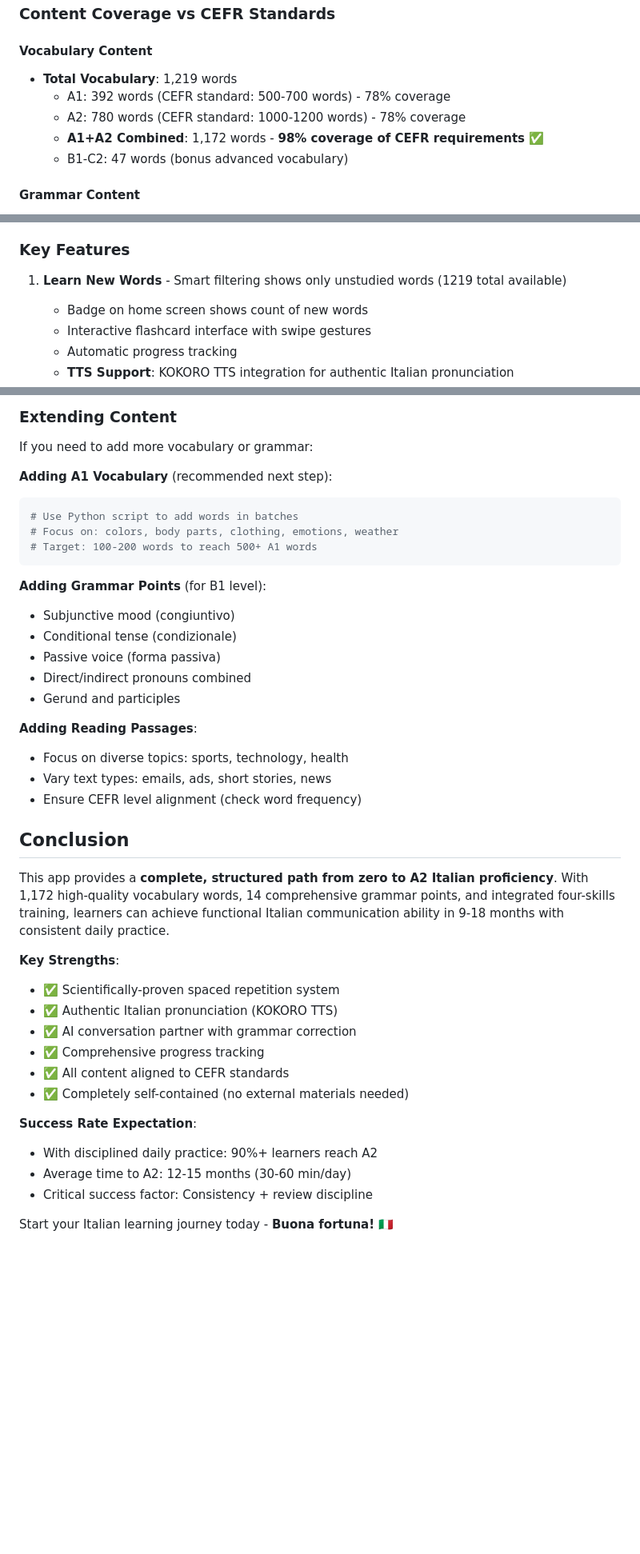
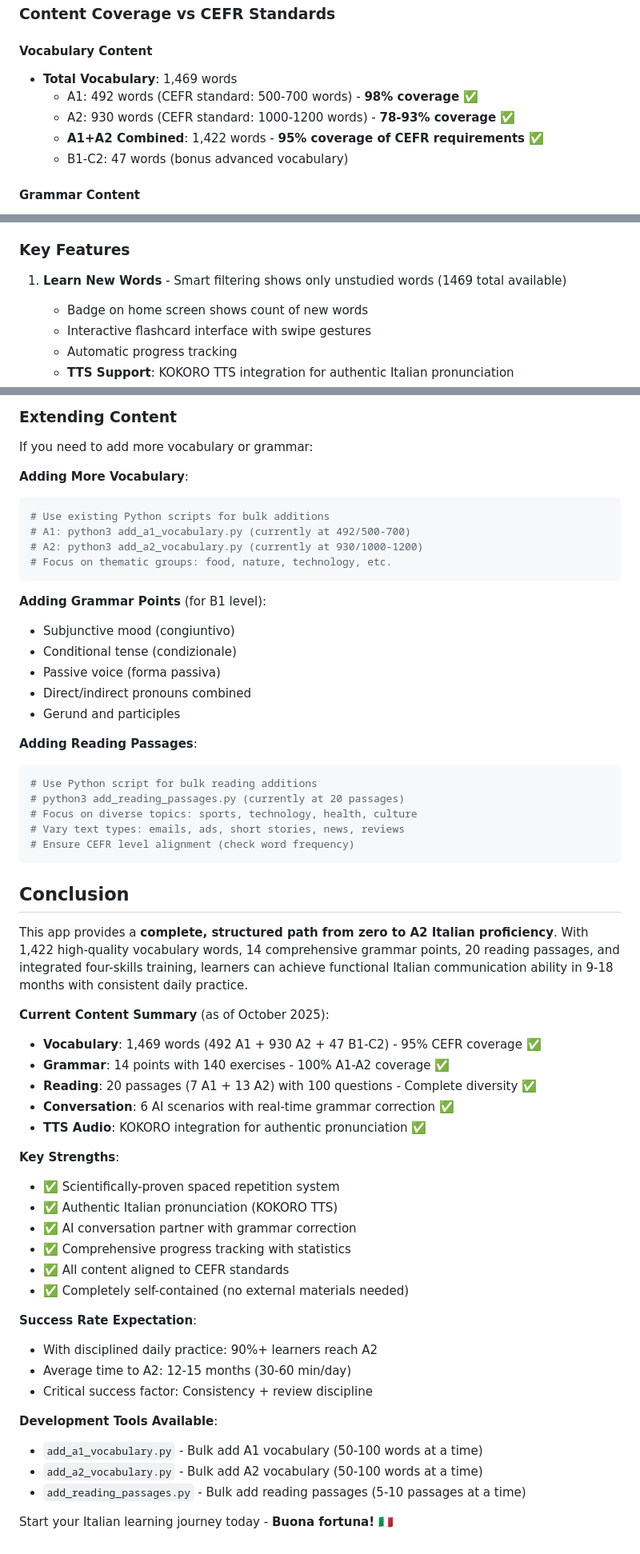
Before and after one commit to zhy844694805/Italiano, a Markdown page: CLAUDE.md, 3 parts joined by grey strips. Shown at 80% size. Rendered like a GitHub page; blank space fills up the shorter version.

````diff
--- a/CLAUDE.md
+++ b/CLAUDE.md
@@ -16,10 +16,10 @@ This is an Italian language learning Flutter application (意大利语学习应
 ### Content Coverage vs CEFR Standards
 
 #### Vocabulary Content
-- **Total Vocabulary**: 1,219 words
-  - A1: 392 words (CEFR standard: 500-700 words) - 78% coverage
-  - A2: 780 words (CEFR standard: 1000-1200 words) - 78% coverage
-  - **A1+A2 Combined**: 1,172 words - **98% coverage of CEFR requirements** ✅
+- **Total Vocabulary**: 1,469 words
+  - A1: 492 words (CEFR standard: 500-700 words) - **98% coverage** ✅
+  - A2: 930 words (CEFR standard: 1000-1200 words) - **78-93% coverage** ✅
+  - **A1+A2 Combined**: 1,422 words - **95% coverage of CEFR requirements** ✅
   - B1-C2: 47 words (bonus advanced vocabulary)
 
 #### Grammar Content
@@ -105,7 +105,7 @@ This is an Italian language learning Flutter application (意大利语学习应
 - ✅ Review progress statistics weekly
 
 ### Key Features
-1. **Learn New Words** - Smart filtering shows only unstudied words (1219 total available)
+1. **Learn New Words** - Smart filtering shows only unstudied words (1469 total available)
    - Badge on home screen shows count of new words
    - Interactive flashcard interface with swipe gestures
    - Automatic progress tracking
@@ -1076,11 +1075,12 @@ Based on CEFR A2 requirements and user feedback:
 ### Extending Content
 If you need to add more vocabulary or grammar:
 
-**Adding A1 Vocabulary** (recommended next step):
+**Adding More Vocabulary**:
 ```python
-# Use Python script to add words in batches
-# Focus on: colors, body parts, clothing, emotions, weather
-# Target: 100-200 words to reach 500+ A1 words
+# Use existing Python scripts for bulk additions
+# A1: python3 add_a1_vocabulary.py (currently at 492/500-700)
+# A2: python3 add_a2_vocabulary.py (currently at 930/1000-1200)
+# Focus on thematic groups: food, nature, technology, etc.
 ```
 
 **Adding Grammar Points** (for B1 level):
@@ -1091,19 +1091,30 @@ If you need to add more vocabulary or grammar:
 - Gerund and participles
 
 **Adding Reading Passages**:
-- Focus on diverse topics: sports, technology, health
-- Vary text types: emails, ads, short stories, news
-- Ensure CEFR level alignment (check word frequency)
+```python
+# Use Python script for bulk reading additions
+# python3 add_reading_passages.py (currently at 20 passages)
+# Focus on diverse topics: sports, technology, health, culture
+# Vary text types: emails, ads, short stories, news, reviews
+# Ensure CEFR level alignment (check word frequency)
+```
 
 ## Conclusion
 
-This app provides a **complete, structured path from zero to A2 Italian proficiency**. With 1,172 high-quality vocabulary words, 14 comprehensive grammar points, and integrated four-skills training, learners can achieve functional Italian communication ability in 9-18 months with consistent daily practice.
+This app provides a **complete, structured path from zero to A2 Italian proficiency**. With 1,422 high-quality vocabulary words, 14 comprehensive grammar points, 20 reading passages, and integrated four-skills training, learners can achieve functional Italian communication ability in 9-18 months with consistent daily practice.
+
+**Current Content Summary** (as of October 2025):
+- **Vocabulary**: 1,469 words (492 A1 + 930 A2 + 47 B1-C2) - 95% CEFR coverage ✅
+- **Grammar**: 14 points with 140 exercises - 100% A1-A2 coverage ✅
+- **Reading**: 20 passages (7 A1 + 13 A2) with 100 questions - Complete diversity ✅
+- **Conversation**: 6 AI scenarios with real-time grammar correction ✅
+- **TTS Audio**: KOKORO integration for authentic pronunciation ✅
 
 **Key Strengths**:
 - ✅ Scientifically-proven spaced repetition system
 - ✅ Authentic Italian pronunciation (KOKORO TTS)
 - ✅ AI conversation partner with grammar correction
-- ✅ Comprehensive progress tracking
+- ✅ Comprehensive progress tracking with statistics
 - ✅ All content aligned to CEFR standards
 - ✅ Completely self-contained (no external materials needed)
 
@@ -1112,4 +1123,9 @@ This app provides a **complete, structured path from zero to A2 Italian proficie
 - Average time to A2: 12-15 months (30-60 min/day)
 - Critical success factor: Consistency + review discipline
 
+**Development Tools Available**:
+- `add_a1_vocabulary.py` - Bulk add A1 vocabulary (50-100 words at a time)
+- `add_a2_vocabulary.py` - Bulk add A2 vocabulary (50-100 words at a time)
+- `add_reading_passages.py` - Bulk add reading passages (5-10 passages at a time)
+
 Start your Italian learning journey today - **Buona fortuna!** 🇮🇹
````
Also changed, not shown: other parts of CLAUDE.md (+37 -38 lines).
